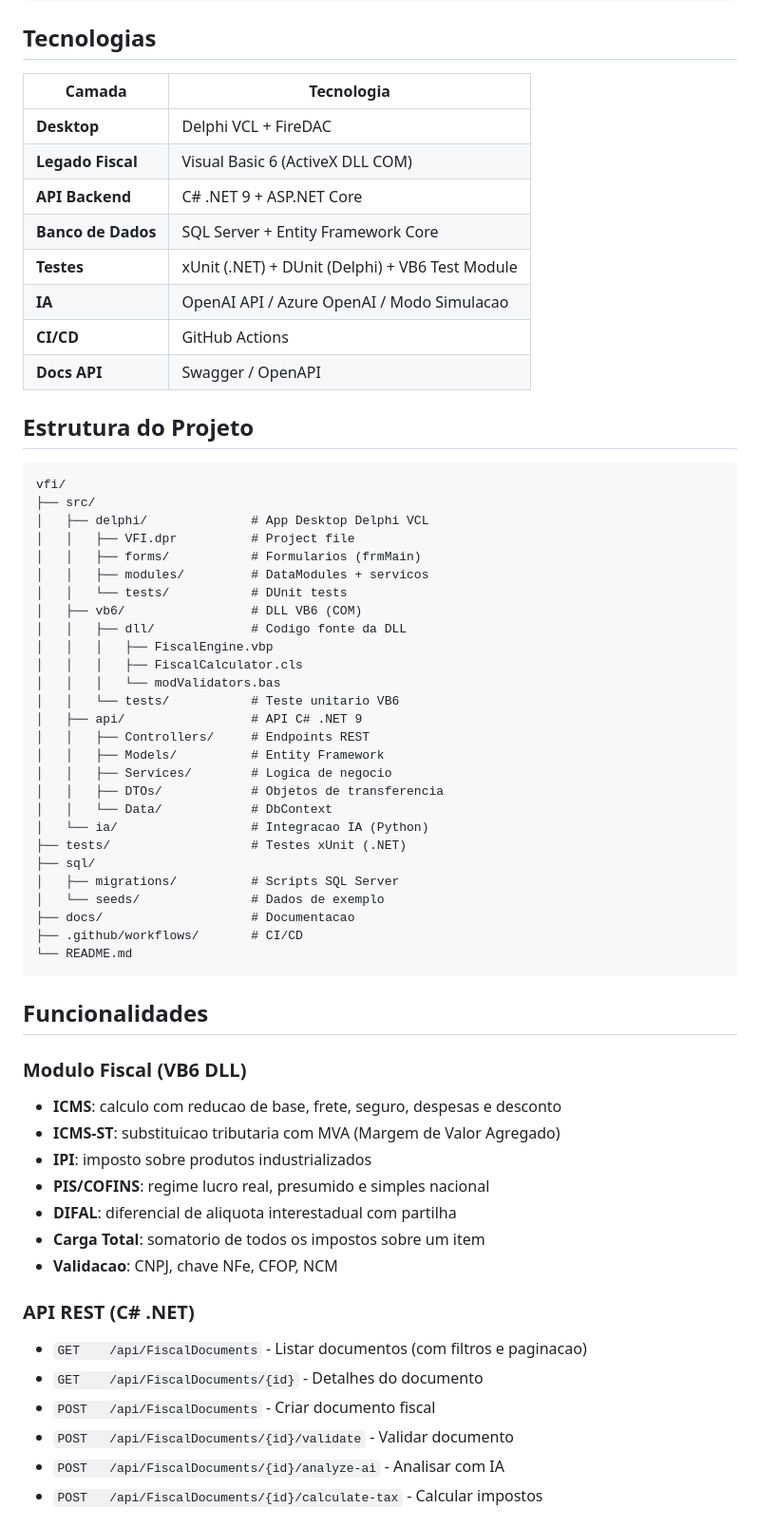
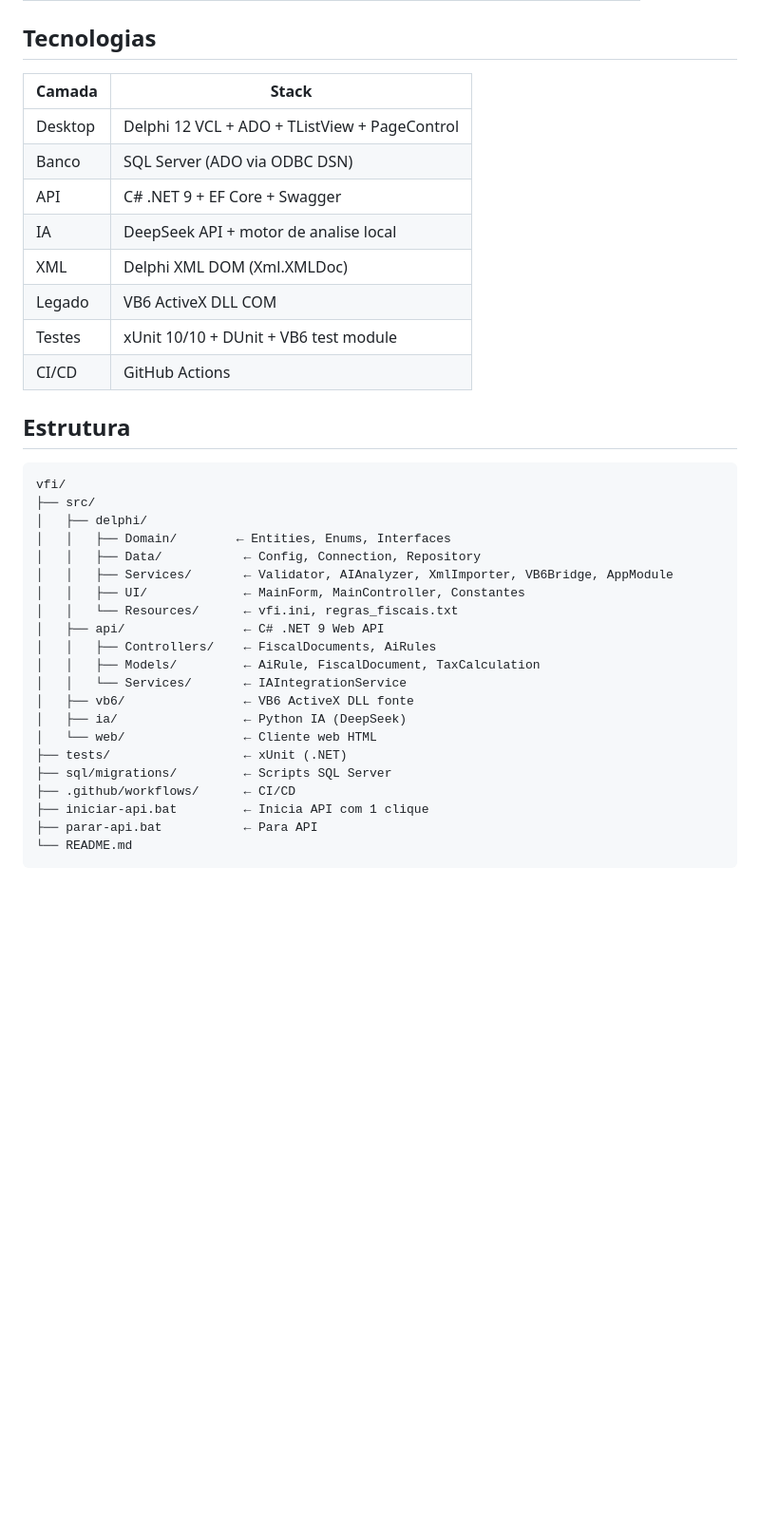
Before and after one commit to leonardoagqz/vfi, a Markdown page: README.md, the part around one of its changes. Shown at 95% size. Drawn GitHub-style; blank space fills up the shorter version.

````diff
--- a/README.md
+++ b/README.md
@@ -39,65 +62,39 @@
 
 ## Tecnologias
 
-| Camada | Tecnologia |
-|--------|-----------|
-| **Desktop** | Delphi VCL + FireDAC |
-| **Legado Fiscal** | Visual Basic 6 (ActiveX DLL COM) |
-| **API Backend** | C# .NET 9 + ASP.NET Core |
-| **Banco de Dados** | SQL Server + Entity Framework Core |
-| **Testes** | xUnit (.NET) + DUnit (Delphi) + VB6 Test Module |
-| **IA** | OpenAI API / Azure OpenAI / Modo Simulacao |
-| **CI/CD** | GitHub Actions |
-| **Docs API** | Swagger / OpenAPI |
+| Camada | Stack |
+|--------|-------|
+| Desktop | Delphi 12 VCL + ADO + TListView + PageControl |
+| Banco | SQL Server (ADO via ODBC DSN) |
+| API | C# .NET 9 + EF Core + Swagger |
+| IA | DeepSeek API + motor de analise local |
+| XML | Delphi XML DOM (Xml.XMLDoc) |
+| Legado | VB6 ActiveX DLL COM |
+| Testes | xUnit 10/10 + DUnit + VB6 test module |
+| CI/CD | GitHub Actions |
 
-## Estrutura do Projeto
+## Estrutura
 
 ```
 vfi/
 ├── src/
-│   ├── delphi/              # App Desktop Delphi VCL
-│   │   ├── VFI.dpr          # Project file
-│   │   ├── forms/           # Formularios (frmMain)
-│   │   ├── modules/         # DataModules + servicos
-│   │   └── tests/           # DUnit tests
-│   ├── vb6/                 # DLL VB6 (COM)
-│   │   ├── dll/             # Codigo fonte da DLL
-│   │   │   ├── FiscalEngine.vbp
-│   │   │   ├── FiscalCalculator.cls
-│   │   │   └── modValidators.bas
-│   │   └── tests/           # Teste unitario VB6
-│   ├── api/                 # API C# .NET 9
-│   │   ├── Controllers/     # Endpoints REST
-│   │   ├── Models/          # Entity Framework
-│   │   ├── Services/        # Logica de negocio
-│   │   ├── DTOs/            # Objetos de transferencia
-│   │   └── Data/            # DbContext
-│   └── ia/                  # Integracao IA (Python)
-├── tests/                   # Testes xUnit (.NET)
-├── sql/
-│   ├── migrations/          # Scripts SQL Server
-│   └── seeds/               # Dados de exemplo
-├── docs/                    # Documentacao
-├── .github/workflows/       # CI/CD
+│   ├── delphi/
+│   │   ├── Domain/        ← Entities, Enums, Interfaces
+│   │   ├── Data/           ← Config, Connection, Repository
+│   │   ├── Services/       ← Validator, AIAnalyzer, XmlImporter, VB6Bridge, AppModule
+│   │   ├── UI/             ← MainForm, MainController, Constantes
+│   │   └── Resources/      ← vfi.ini, regras_fiscais.txt
+│   ├── api/                ← C# .NET 9 Web API
+│   │   ├── Controllers/    ← FiscalDocuments, AiRules
+│   │   ├── Models/         ← AiRule, FiscalDocument, TaxCalculation
+│   │   └── Services/       ← IAIntegrationService
+│   ├── vb6/                ← VB6 ActiveX DLL fonte
+│   ├── ia/                 ← Python IA (DeepSeek)
+│   └── web/                ← Cliente web HTML
+├── tests/                  ← xUnit (.NET)
+├── sql/migrations/         ← Scripts SQL Server
+├── .github/workflows/      ← CI/CD
+├── iniciar-api.bat         ← Inicia API com 1 clique
+├── parar-api.bat           ← Para API
 └── README.md
 ```
-
-## Funcionalidades
-
-### Modulo Fiscal (VB6 DLL)
-- **ICMS**: calculo com reducao de base, frete, seguro, despesas e desconto
-- **ICMS-ST**: substituicao tributaria com MVA (Margem de Valor Agregado)
-- **IPI**: imposto sobre produtos industrializados
-- **PIS/COFINS**: regime lucro real, presumido e simples nacional
-- **DIFAL**: diferencial de aliquota interestadual com partilha
-- **Carga Total**: somatorio de todos os impostos sobre um item
-- **Validacao**: CNPJ, chave NFe, CFOP, NCM
-
-### API REST (C# .NET)
-- `GET    /api/FiscalDocuments` - Listar documentos (com filtros e paginacao)
-- `GET    /api/FiscalDocuments/{id}` - Detalhes do documento
-- `POST   /api/FiscalDocuments` - Criar documento fiscal
-- `POST   /api/FiscalDocuments/{id}/validate` - Validar documento
-- `POST   /api/FiscalDocuments/{id}/analyze-ai` - Analisar com IA
-- `POST   /api/FiscalDocuments/{id}/calculate-tax` - Calcular impostos
-
````
Also changed, not shown: other parts of README.md (+85 -107 lines).
